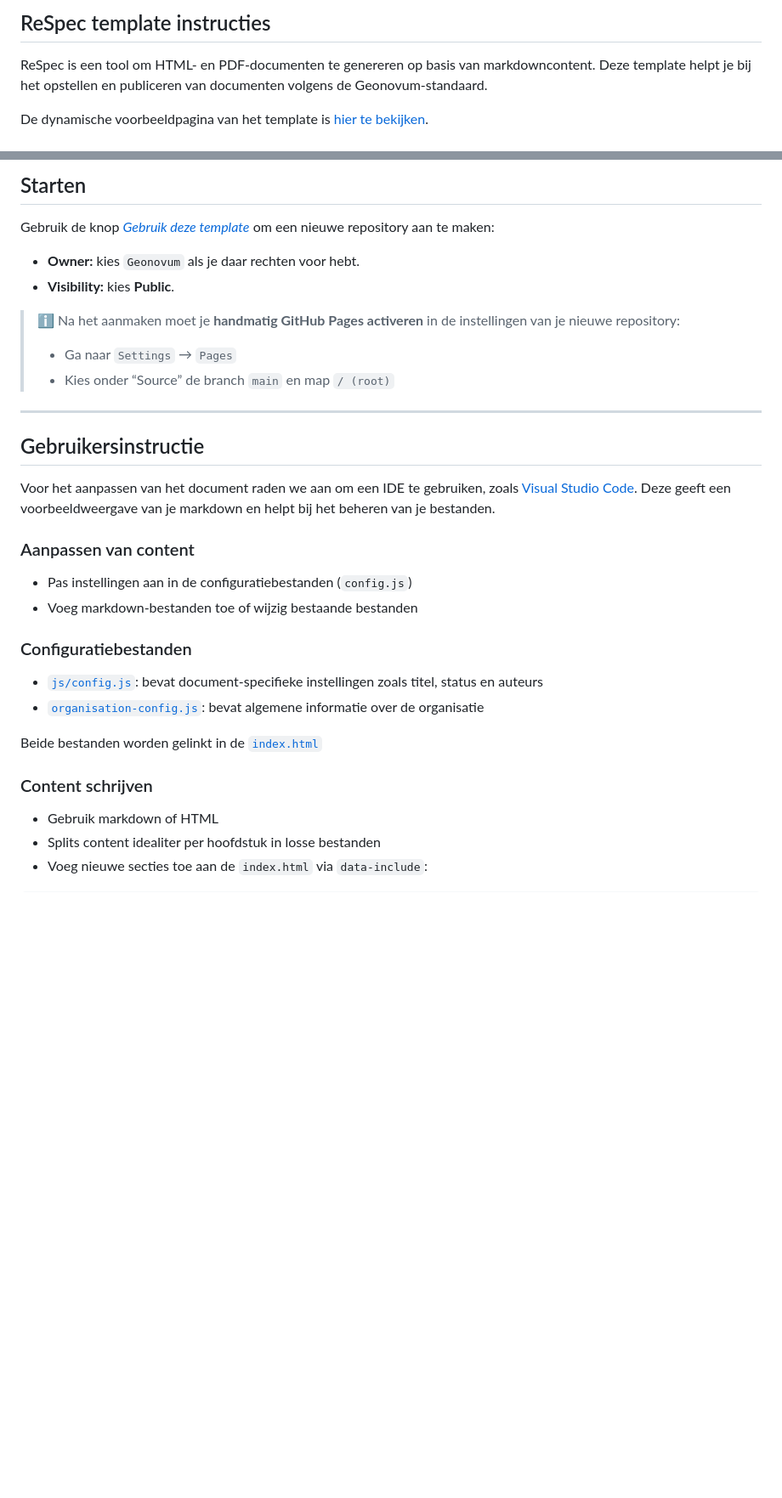
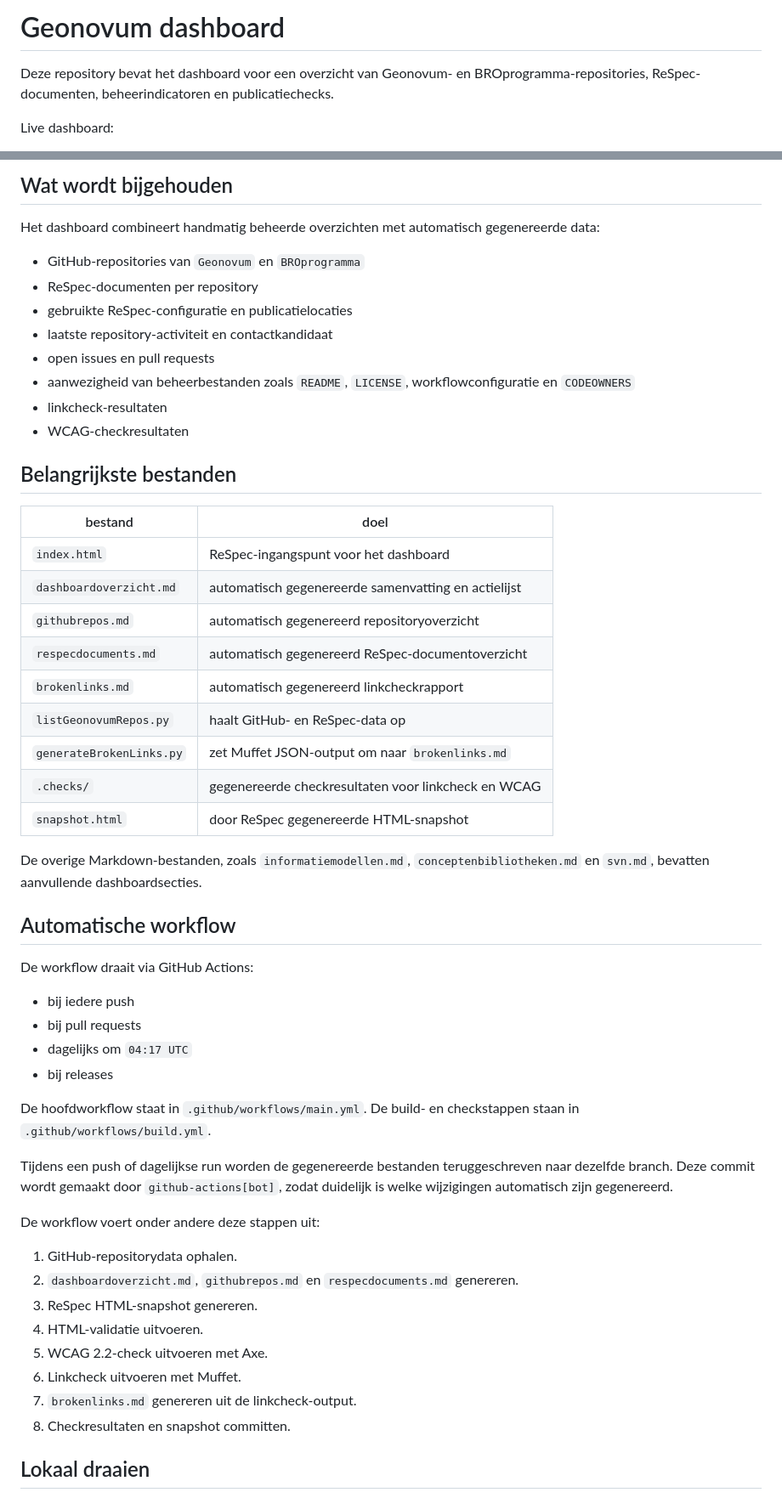
Before and after one commit to Geonovum/geonovum-dashboard, a Markdown page: README.md, 2 parts joined by grey strips. Shown at 85% size. GitHub-like rendering; blank space fills up the shorter version.

Commit message:
Update dashboard README

```diff
--- a/README.md
+++ b/README.md
@@ -1,6 +1,8 @@
-## ReSpec template instructies
+# Geonovum dashboard
 
-ReSpec is een tool om HTML- en PDF-documenten te genereren op basis van markdowncontent. Deze template helpt je bij het opstellen en publiceren van documenten volgens de Geonovum-standaard.
+Deze repository bevat het dashboard voor een overzicht van Geonovum- en
+BROprogramma-repositories, ReSpec-documenten, beheerindicatoren en
+publicatiechecks.
 
-De dynamische voorbeeldpagina van het template is [hier te bekijken](https://geonovum.github.io/NL-ReSpec-GN-template/).
+Live dashboard:
 
@@ -8,37 +10,64 @@ De dynamische voorbeeldpagina van het template is [hier te bekijken](https://geo
 
-## Starten
+## Wat wordt bijgehouden
 
-Gebruik de knop [*Gebruik deze template*](https://github.com/Geonovum/NL-ReSpec-template/generate?description=Geonovum+documenttemplate) om een nieuwe repository aan te maken:
+Het dashboard combineert handmatig beheerde overzichten met automatisch
+gegenereerde data:
 
-* **Owner:** kies `Geonovum` als je daar rechten voor hebt.
-* **Visibility:** kies **Public**.
+- GitHub-repositories van `Geonovum` en `BROprogramma`
+- ReSpec-documenten per repository
+- gebruikte ReSpec-configuratie en publicatielocaties
+- laatste repository-activiteit en contactkandidaat
+- open issues en pull requests
+- aanwezigheid van beheerbestanden zoals `README`, `LICENSE`,
+  workflowconfiguratie en `CODEOWNERS`
+- linkcheck-resultaten
+- WCAG-checkresultaten
 
-> ℹ️ Na het aanmaken moet je **handmatig GitHub Pages activeren** in de instellingen van je nieuwe repository:
->
-> * Ga naar `Settings` → `Pages`
-> * Kies onder “Source” de branch `main` en map `/ (root)`
+## Belangrijkste bestanden
 
----
+| bestand | doel |
+| --- | --- |
+| `index.html` | ReSpec-ingangspunt voor het dashboard |
+| `dashboardoverzicht.md` | automatisch gegenereerde samenvatting en actielijst |
+| `githubrepos.md` | automatisch gegenereerd repositoryoverzicht |
+| `respecdocuments.md` | automatisch gegenereerd ReSpec-documentoverzicht |
+| `brokenlinks.md` | automatisch gegenereerd linkcheckrapport |
+| `listGeonovumRepos.py` | haalt GitHub- en ReSpec-data op |
+| `generateBrokenLinks.py` | zet Muffet JSON-output om naar `brokenlinks.md` |
+| `.checks/` | gegenereerde checkresultaten voor linkcheck en WCAG |
+| `snapshot.html` | door ReSpec gegenereerde HTML-snapshot |
 
-## Gebruikersinstructie
+De overige Markdown-bestanden, zoals `informatiemodellen.md`,
+`conceptenbibliotheken.md` en `svn.md`, bevatten aanvullende
+dashboardsecties.
 
-Voor het aanpassen van het document raden we aan om een IDE te gebruiken, zoals [Visual Studio Code](https://code.visualstudio.com/). Deze geeft een voorbeeldweergave van je markdown en helpt bij het beheren van je bestanden.
+## Automatische workflow
 
-### Aanpassen van content
+De workflow draait via GitHub Actions:
 
-* Pas instellingen aan in de configuratiebestanden (`config.js`)
-* Voeg markdown-bestanden toe of wijzig bestaande bestanden
+- bij iedere push
+- bij pull requests
+- dagelijks om `04:17 UTC`
+- bij releases
 
-### Configuratiebestanden
+De hoofdworkflow staat in `.github/workflows/main.yml`. De build- en
+checkstappen staan in `.github/workflows/build.yml`.
 
-* [`js/config.js`](js/config.js): bevat document-specifieke instellingen zoals titel, status en auteurs
-* [`organisation-config.js`](https://tools.geostandaarden.nl/respec/config/geonovum-config.js): bevat algemene informatie over de organisatie
+Tijdens een push of dagelijkse run worden de gegenereerde bestanden
+teruggeschreven naar dezelfde branch. Deze commit wordt gemaakt door
+`github-actions[bot]`, zodat duidelijk is welke wijzigingen automatisch zijn
+gegenereerd.
 
-Beide bestanden worden gelinkt in de [`index.html`](index.html)
+De workflow voert onder andere deze stappen uit:
 
-### Content schrijven
+1. GitHub-repositorydata ophalen.
+2. `dashboardoverzicht.md`, `githubrepos.md` en `respecdocuments.md` genereren.
+3. ReSpec HTML-snapshot genereren.
+4. HTML-validatie uitvoeren.
+5. WCAG 2.2-check uitvoeren met Axe.
+6. Linkcheck uitvoeren met Muffet.
+7. `brokenlinks.md` genereren uit de linkcheck-output.
+8. Checkresultaten en snapshot committen.
 
-* Gebruik markdown of HTML
-* Splits content idealiter per hoofdstuk in losse bestanden
-* Voeg nieuwe secties toe aan de `index.html` via `data-include`:
+## Lokaal draaien
 
```
Also changed, not shown: other parts of README.md (+66 -51 lines).
